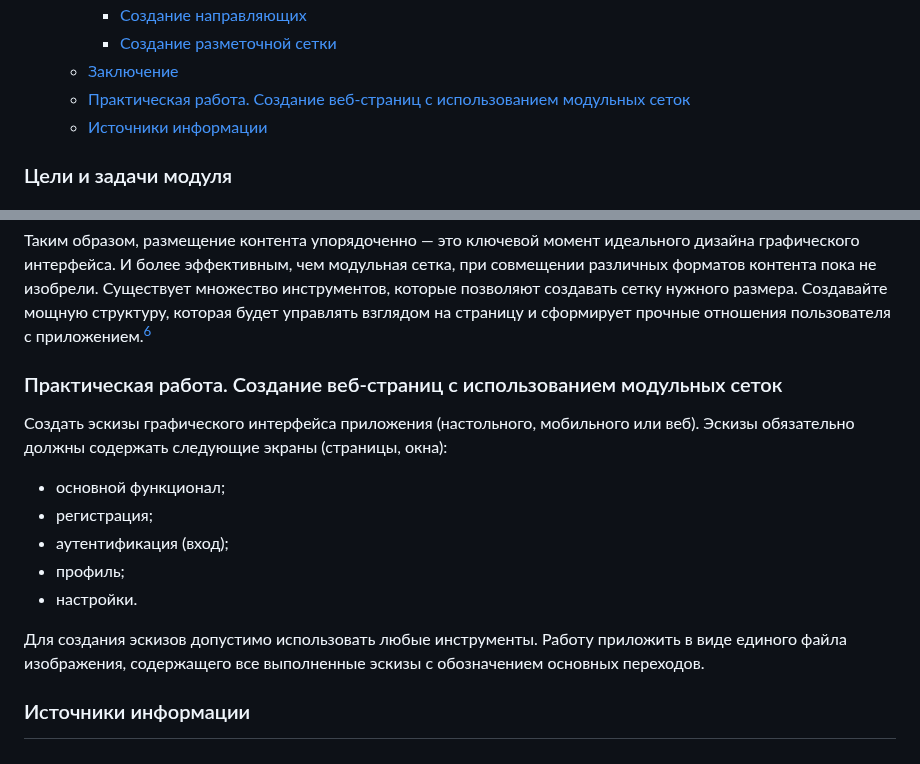
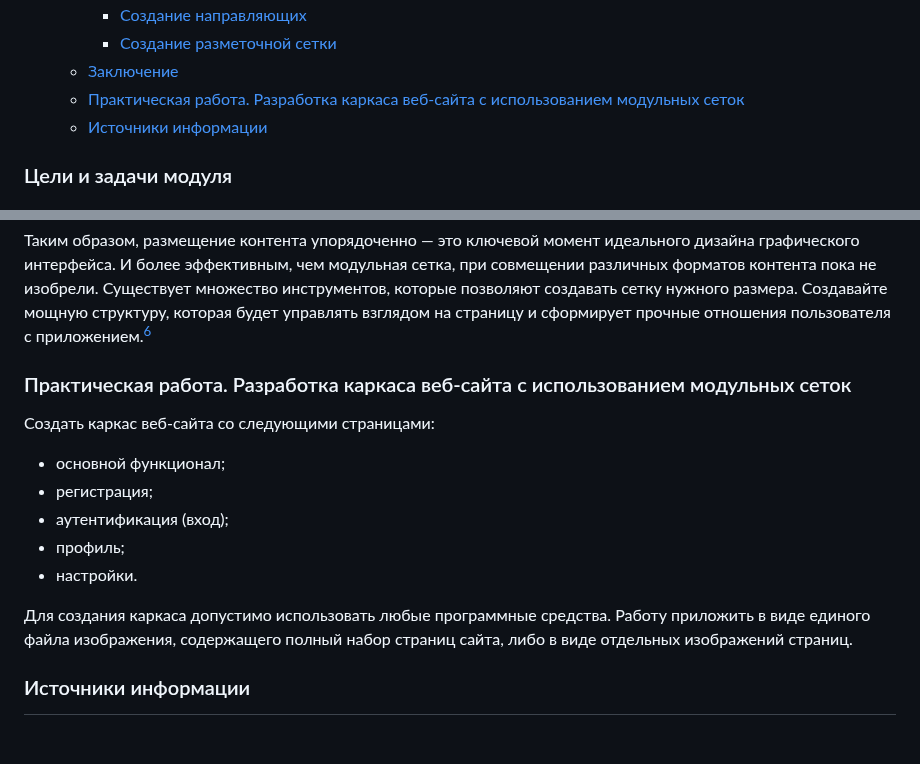
Before and after one commit to edu-top/68c8071d63e4ad8e0adf4601, a Markdown page: wiki/07_grids.md, 2 parts joined by grey strips. Drawn GitHub-style.

Commit message:
docs: fix task

```diff
--- a/wiki/07_grids.md
+++ b/wiki/07_grids.md
@@ -16,7 +16,7 @@
     - [Создание направляющих](#создание-направляющих)
     - [Создание разметочной сетки](#создание-разметочной-сетки)
   - [Заключение](#заключение)
-  - [Практическая работа. Создание веб-страниц с использованием модульных сеток](#практическая-работа-создание-веб-страниц-с-использованием-модульных-сеток)
+  - [Практическая работа. Разработка каркаса веб-сайта с использованием модульных сеток](#практическая-работа-разработка-каркаса-веб-сайта-с-использованием-модульных-сеток)
   - [Источники информации](#источники-информации)
 
 ### Цели и задачи модуля
@@ -317,8 +317,8 @@
 
 Таким образом, размещение контента упорядоченно — это ключевой момент идеального дизайна графического интерфейса. И более эффективным, чем модульная сетка, при совмещении различных форматов контента пока не изобрели. Существует множество инструментов, которые позволяют создавать сетку нужного размера. Создавайте мощную структуру, которая будет управлять взглядом на страницу и сформирует прочные отношения пользователя с приложением.[^chto-takoe-modulnye-setki]
 
-### Практическая работа. Создание веб-страниц с использованием модульных сеток
-Создать эскизы графического интерфейса приложения (настольного, мобильного или веб). Эскизы обязательно должны содержать следующие экраны (страницы, окна):
+### Практическая работа. Разработка каркаса веб-сайта с использованием модульных сеток
+Создать каркас веб-сайта со следующими страницами:
 
 - основной функционал;
 - регистрация;
@@ -326,7 +326,7 @@
 - профиль;
 - настройки.
 
-Для создания эскизов допустимо использовать любые инструменты. Работу приложить в виде единого файла изображения, содержащего все выполненные эскизы с обозначением основных переходов.
+Для создания каркаса допустимо использовать любые программные средства. Работу приложить в виде единого файла изображения, содержащего полный набор страниц сайта, либо в виде отдельных изображений страниц.
 
 ### Источники информации
 [^chto-takoe-modulnye-setki]: [Модульная сетка в дизайне лендингов: как сверстать макет быстрее и проще](https://practicum.yandex.ru/blog/chto-takoe-modulnye-setki/)
```
